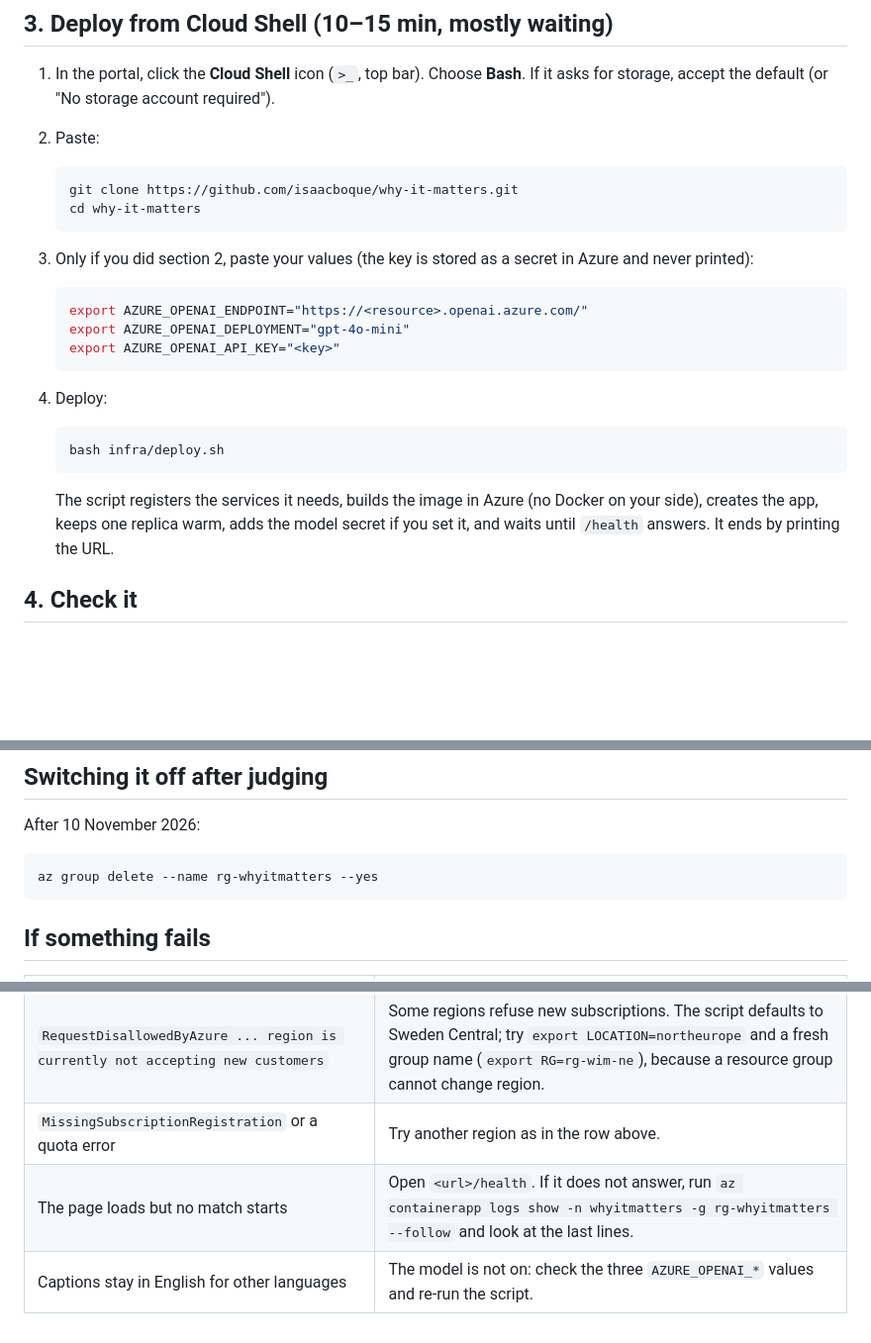
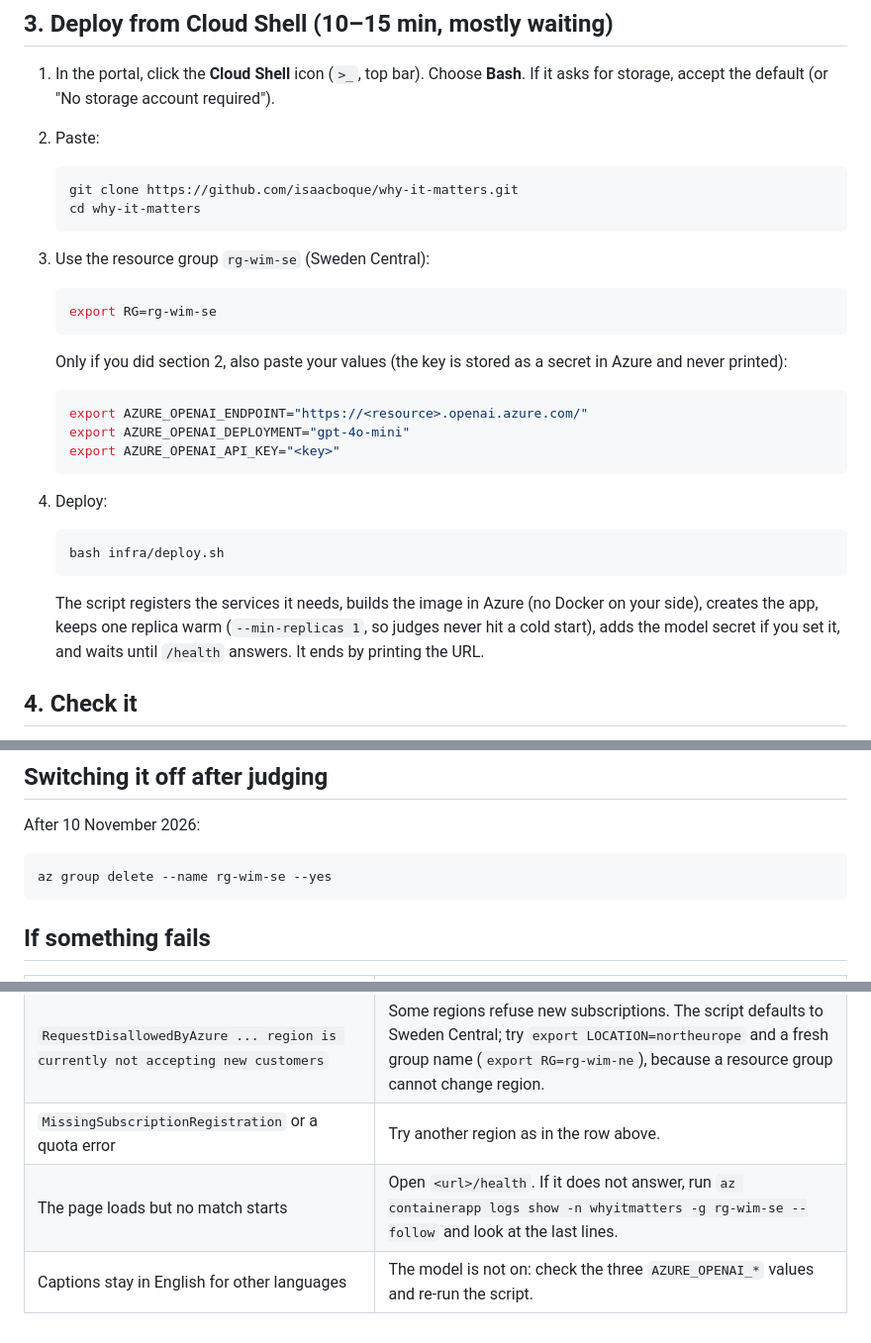
Before and after one commit to isaacboque/why-it-matters, a Markdown page: docs/DEPLOY.md, 3 parts joined by grey strips. Shown at 99% size. GitHub-like rendering; blank space fills up the shorter version.

````diff
--- a/docs/DEPLOY.md
+++ b/docs/DEPLOY.md
@@ -38,7 +38,13 @@ Skip this section to run on the offline templates (English, Spanish, Catalan); e
    cd why-it-matters
    ```
 
-3. Only if you did section 2, paste your values (the key is stored as a secret in Azure and never printed):
+3. Use the resource group `rg-wim-se` (Sweden Central):
+
+   ```bash
+   export RG=rg-wim-se
+   ```
+
+   Only if you did section 2, also paste your values (the key is stored as a secret in Azure and never printed):
 
    ```bash
    export AZURE_OPENAI_ENDPOINT="https://<resource>.openai.azure.com/"
@@ -52,7 +58,7 @@ Skip this section to run on the offline templates (English, Spanish, Catalan); e
    bash infra/deploy.sh
    ```
 
-   The script registers the services it needs, builds the image in Azure (no Docker on your side), creates the app, keeps one replica warm, adds the model secret if you set it, and waits until `/health` answers. It ends by printing the URL.
+   The script registers the services it needs, builds the image in Azure (no Docker on your side), creates the app, keeps one replica warm (`--min-replicas 1`, so judges never hit a cold start), adds the model secret if you set it, and waits until `/health` answers. It ends by printing the URL.
 
 ## 4. Check it
 
@@ -79,7 +85,7 @@ cd ~/why-it-matters && git pull && bash infra/deploy.sh
 After 10 November 2026:
 
 ```bash
-az group delete --name rg-whyitmatters --yes
+az group delete --name rg-wim-se --yes
 ```
 
 ## If something fails
@@ -89,5 +95,5 @@ az group delete --name rg-whyitmatters --yes
 | `The subscription is not registered to use namespace` | Run the script again; registration can take a few minutes the first time. |
 | `RequestDisallowedByAzure ... region is currently not accepting new customers` | Some regions refuse new subscriptions. The script defaults to Sweden Central; try `export LOCATION=northeurope` and a fresh group name (`export RG=rg-wim-ne`), because a resource group cannot change region. |
 | `MissingSubscriptionRegistration` or a quota error | Try another region as in the row above. |
-| The page loads but no match starts | Open `<url>/health`. If it does not answer, run `az containerapp logs show -n whyitmatters -g rg-whyitmatters --follow` and look at the last lines. |
+| The page loads but no match starts | Open `<url>/health`. If it does not answer, run `az containerapp logs show -n whyitmatters -g rg-wim-se --follow` and look at the last lines. |
 | Captions stay in English for other languages | The model is not on: check the three `AZURE_OPENAI_*` values and re-run the script. |
````
Also changed, not shown: README.md (+51 -0 lines), docs/img/broadcast.png (added), docs/img/match-centre.png (added), docs/img/trust.png (added).
